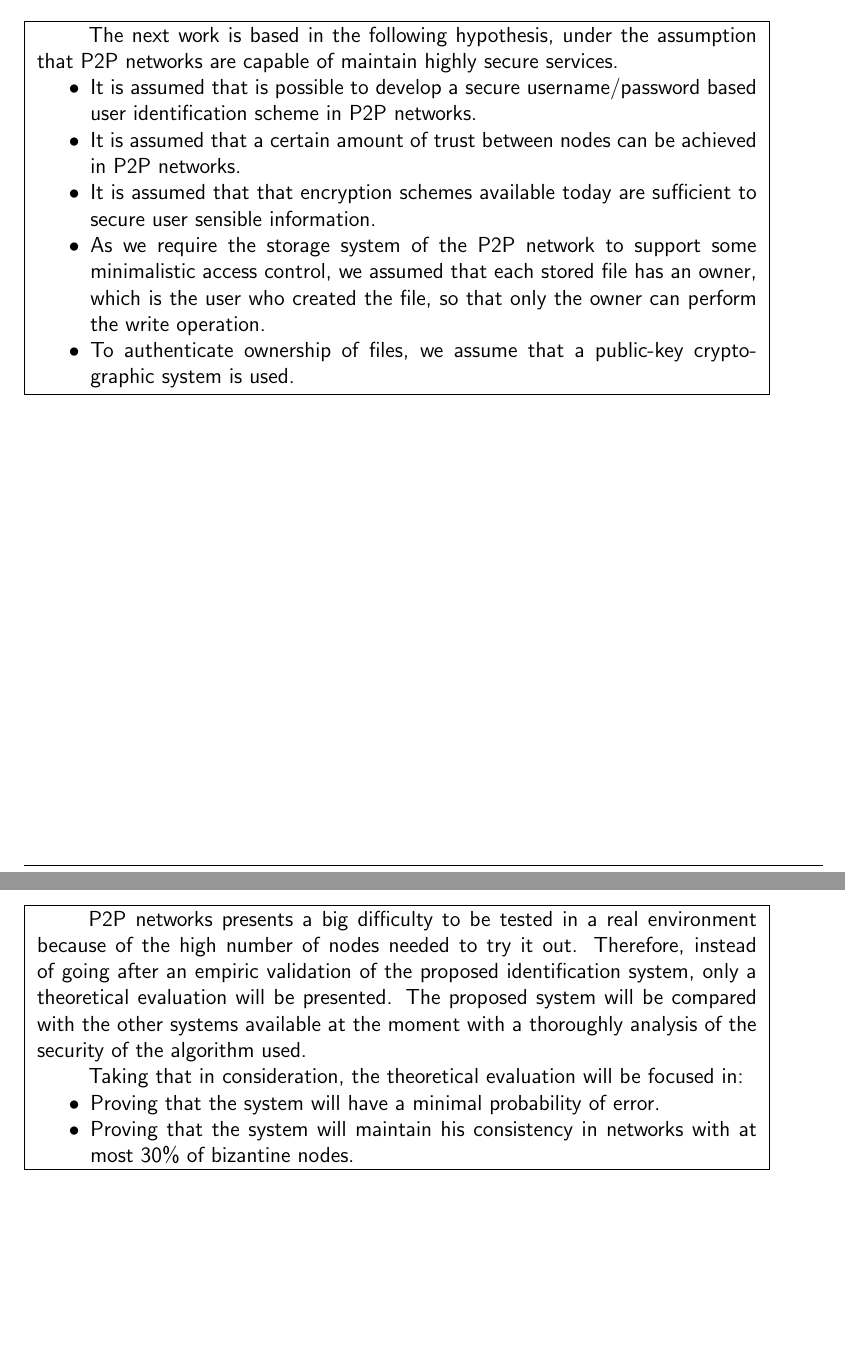
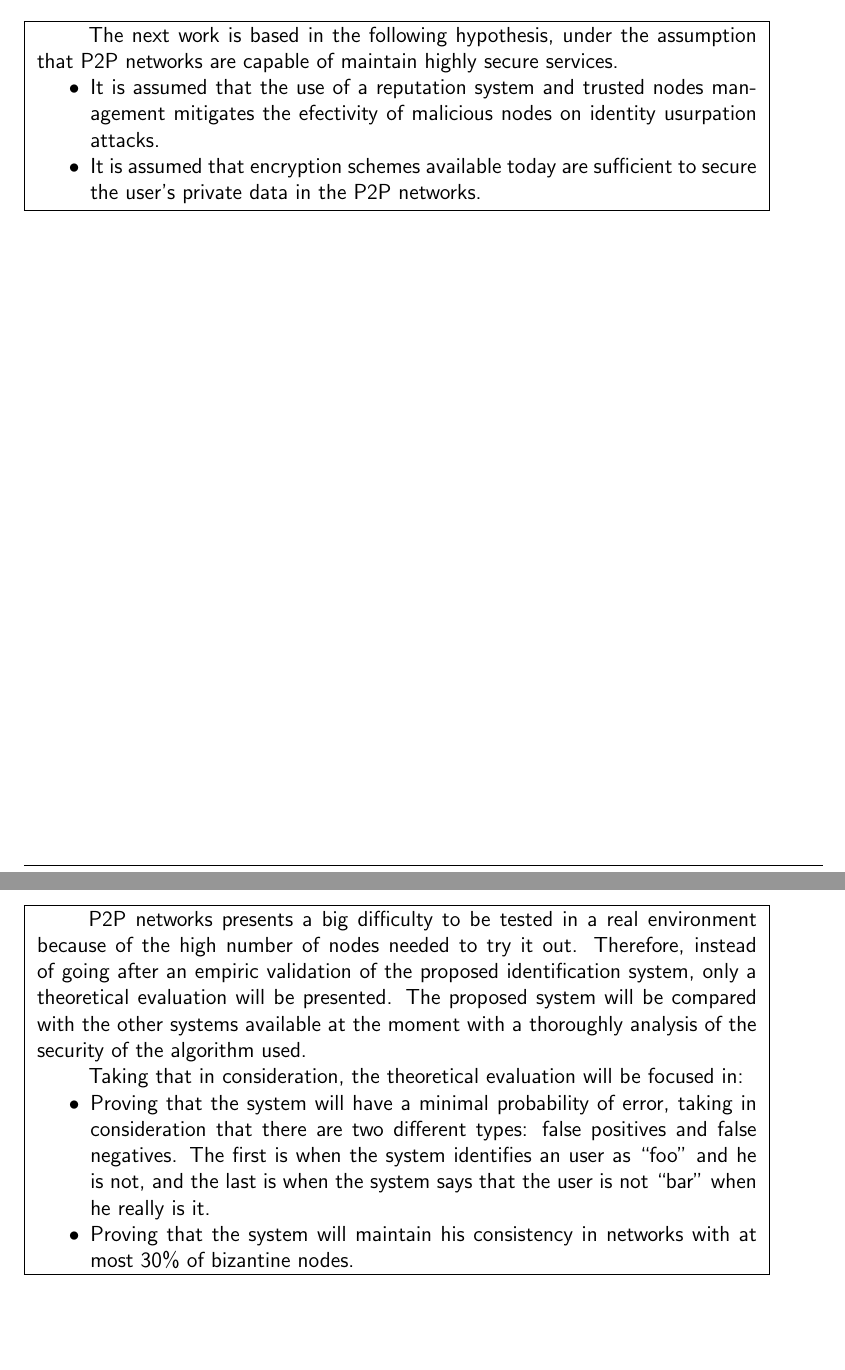
Before and after one commit to rfernand/thesis, a LaTeX thesis (2-thesis/propuesta_seminario_1/propuesta-tesis.tex): two parts of pages 8 and 11 of 12, joined at a grey line, cut so that both start at the same text, the shorter picture padded with empty space. Compiled offline with pdfLaTeX.

Commit message:
Propuesta tesis v1.2

```diff
--- a/2-thesis/propuesta_seminario_1/propuesta-tesis.tex
+++ b/2-thesis/propuesta_seminario_1/propuesta-tesis.tex
@@ -129,3 +128,4 @@ structured P2P systems, using reputation systems and groups of trusted nodes
+structured P2P systems, using reputation systems and trusted nodes management
 to defend from malicious nodes and implement secure protocols for the system.
 
 Theoretic analysis of the system will be done to ensure that the protocols are
@@ -382,20 +382,27 @@ The next work is based in the following hypothesis, under the assumption that
 P2P networks are capable of maintain highly secure services.
 \begin{itemize}
     % more hypotesis/facts that the thesis is based
-    \item  It is assumed that is possible to develop a secure username/password
-      based  user identification scheme in P2P networks.
-    \item It is assumed that a certain amount of trust between nodes can be achieved in P2P
-      networks.
-    \item It is assumed that that encryption schemes available today are
-      sufficient to secure user sensible information.
+    %El uso de un sistema de reputación
+    %y una gestión de nodos de confianza permitirá mitigar el efecto de los nodos
+    %maliciosos en término
+    %de usurpación de identidad".
+    \item It is assumed that the use of a reputation system and trusted nodes
+      management mitigates the efectivity of malicious nodes on identity
+      usurpation attacks.
+    %\item It is assumed that a certain amount of trust between nodes can be achieved in P2P
+      %networks.
+    \item It is assumed that encryption schemes available today are
+      sufficient to secure the user's private data in the P2P networks.
+    %\item  It is assumed that is possible to develop a secure username/password
+    %  based  user identification scheme in P2P networks.
 
-    \item As we require the storage system of the P2P network to support some
-      minimalistic access control, we assumed that each stored file has an
-      owner, which is the user who created the file, so that only the owner can
-      perform the write operation.
+    %\item As we require the storage system of the P2P network to support some
+    %  minimalistic access control, we assumed that each stored file has an
+    %  owner, which is the user who created the file, so that only the owner can
+    %  perform the write operation.
 
-    \item To authenticate ownership of files, we assume that a public-key
-      cryptographic system is used.
+    %\item To authenticate ownership of files, we assume that a public-key
+    %  cryptographic system is used.
 
 \end{itemize}
 
@@ -551,7 +558,11 @@ the moment with a thoroughly analysis of the security of the algorithm used.
 Taking that in consideration, the theoretical evaluation will be focused in:
 
 \begin{itemize}
-    \item Proving that the system will have a minimal probability of error.
+    \item Proving that the system will have a minimal probability of error,
+      taking in consideration that there are two different types: false positives and
+      false negatives. The first is when the system identifies an user as ``foo''
+      and he is not, and the last is when the system says that the user is not
+      ``bar'' when he really is it.
     \item Proving that the system will  maintain his consistency in networks with at most 30\% of bizantine nodes.
 \end{itemize}
 
```
Also changed, not shown: 2-thesis/propuesta_seminario_1/propuesta-tesis.tex (35 more changed lines).
